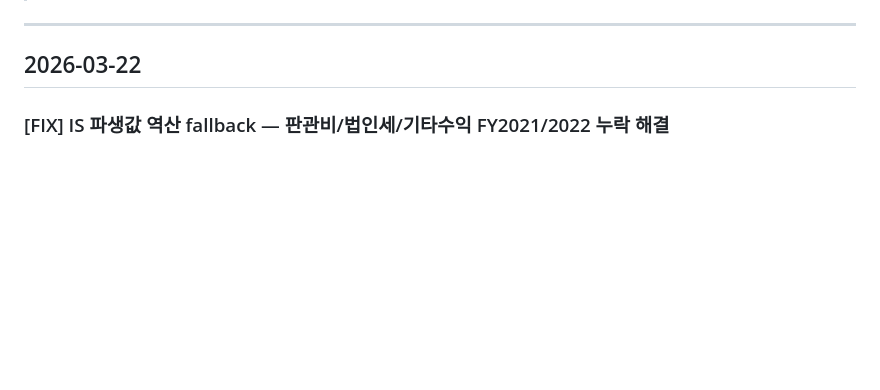
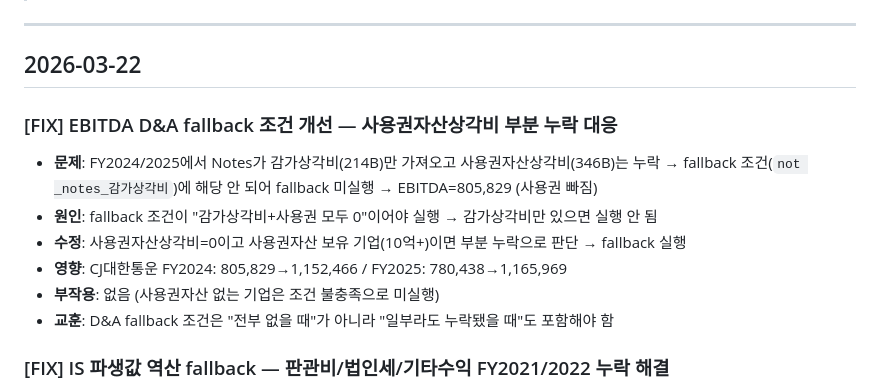
Before and after one commit to itsreborn2/pers, a Markdown page: MODIFICATION_HISTORY.md, the part around the change. Drawn GitHub-style; blank space fills up the shorter version.

Commit message:
docs: MODIFICATION_HISTORY 업데이트 — EBITDA fallback 조건 개선 기록
Co-Authored-By: Claude Opus 4.6 (1M context) <noreply@anthropic.com>

```diff
--- a/MODIFICATION_HISTORY.md
+++ b/MODIFICATION_HISTORY.md
@@ -6,6 +6,14 @@
 ---
 
 ## 2026-03-22
+
+### [FIX] EBITDA D&A fallback 조건 개선 — 사용권자산상각비 부분 누락 대응
+- **문제**: FY2024/2025에서 Notes가 감가상각비(214B)만 가져오고 사용권자산상각비(346B)는 누락 → fallback 조건(`not _notes_감가상각비`)에 해당 안 되어 fallback 미실행 → EBITDA=805,829 (사용권 빠짐)
+- **원인**: fallback 조건이 "감가상각비+사용권 모두 0"이어야 실행 → 감가상각비만 있으면 실행 안 됨
+- **수정**: 사용권자산상각비=0이고 사용권자산 보유 기업(10억+)이면 부분 누락으로 판단 → fallback 실행
+- **영향**: CJ대한통운 FY2024: 805,829→1,152,466 / FY2025: 780,438→1,165,969
+- **부작용**: 없음 (사용권자산 없는 기업은 조건 불충족으로 미실행)
+- **교훈**: D&A fallback 조건은 "전부 없을 때"가 아니라 "일부라도 누락됐을 때"도 포함해야 함
 
 ### [FIX] IS 파생값 역산 fallback — 판관비/법인세/기타수익 FY2021/2022 누락 해결
 - **문제**: CJ대한통운 FY2021/2022 판관비=-727,447 / 법인세=-80,911이 빈칸
```
